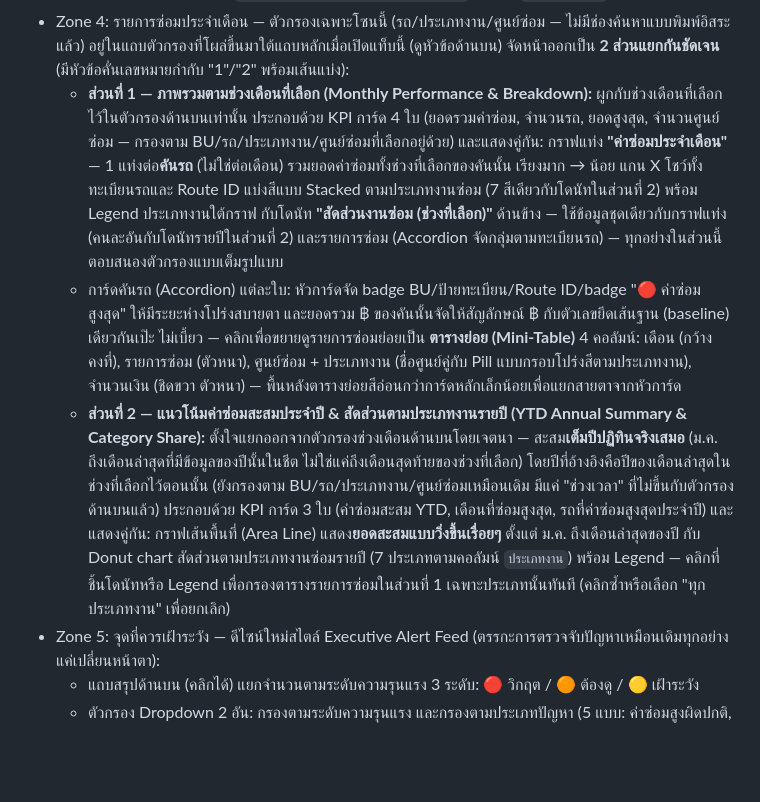
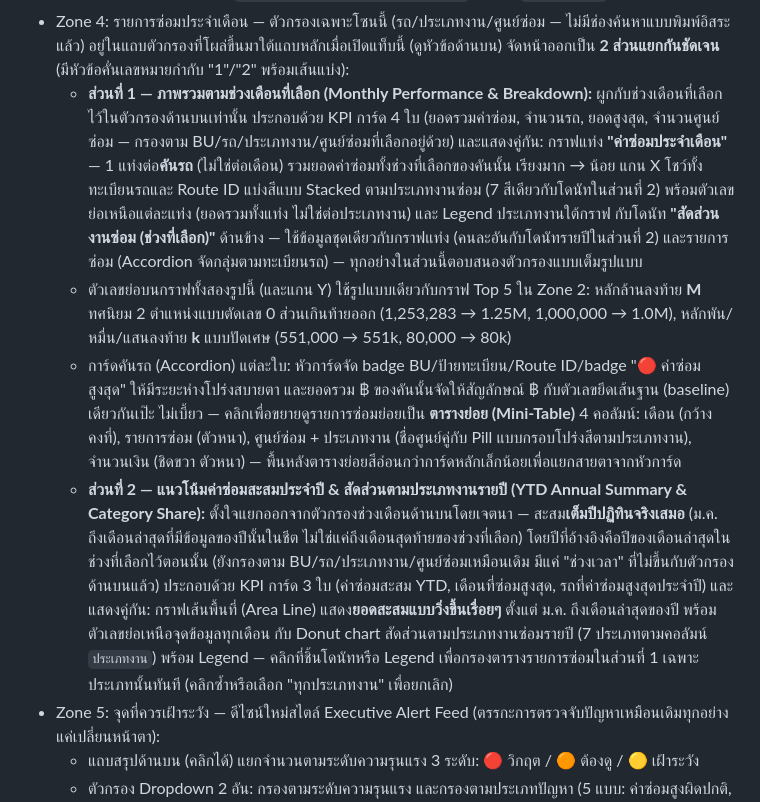
Before and after one commit to tharaphx/fuel-dashboard, a Markdown page: README.md, the part around the change. GitHub-like rendering; blank space fills up the shorter version.

```diff
--- a/README.md
+++ b/README.md
@@ -54,9 +54,10 @@ Interactive dashboard เดี่ยวไฟล์เดียว (`index.html
 - Zone 3: ตารางประสิทธิภาพรายเส้นทาง (Route ID) 5 คอลัมน์ ออกแบบแบบ "low-noise" — ตัวเลขหลักเป็นตัวหนาสีเข้ม (Primary Metric) ส่วนข้อความรองเป็นตัวเล็กสีเทา/สีความหมาย (Secondary) แถวมี padding กว้างขึ้นเพื่อเพิ่ม whitespace ได้แก่ Route ID, ยอดขาย & ผลต่างน้ำมัน (ยอดขายลิตรตัวหนา + น้ำมันขาด/เกิน: ข้อความสีเขียว/ส้มสำหรับในเกณฑ์/เฝ้าระวัง, badge แดงเข้ม ⚠️ เฉพาะระดับวิกฤต — พร้อม %YoY และ %เทียบเป้าด้านล่างเป็นข้อความสีความหมาย), ผลประกอบการกำไร (กำไรขั้นต้นรวมตัวหนาเป็น Primary + บรรทัดรองแสดงเฉพาะ "กำไร ฿X/ล." — hover ที่บรรทัดรองเพื่อดูราคาขาย/ต้นทุนต่อลิตรใน tooltip), ค่าซ่อม & ประสิทธิภาพน้ำมัน (ยอดค่าซ่อมตัวหนา, เกิน ฿10,000 ขึ้นเป็นข้อความตัวหนาสีแดง ⚠️ ไม่มีพื้น pill ทึบ + อัตราสิ้นเปลืองเทียบเป้าเป็นข้อความสีความหมาย), เงินสด:เงินเชื่อ (เทียบเป้า) — แสดงสัดส่วน "% : %" ตัวหนาชิดกลาง พร้อมข้อความเทียบเป้าเล็กสีความหมายด้านล่าง (ไม่มีแท่งกราฟ) — ผลต่าง % เทียบเป้ามี sanity guard ป้องกันค่าประหลาด (เช่นข้อมูลผิดพลาดในแท็บ Targets) ไม่ให้แสดงตัวเลขที่โดดผิดปกติ เกินช่วง ±100 จุด% จะโชว์ "ไม่มีเป้า" แทน
   - เกณฑ์ระดับ "วิกฤต" ของ badge น้ำมันขาด/เกิน คือเกิน 2 เท่าของค่า `FuelDiffTolerancePct` (แท็บ Config) ปรับได้ที่ค่าคงที่ `FUEL_DIFF_CRITICAL_MULTIPLIER` ต้นไฟล์ `index.html`
 - Zone 4: รายการซ่อมประจำเดือน — ตัวกรองเฉพาะโซนนี้ (รถ/ประเภทงาน/ศูนย์ซ่อม — ไม่มีช่องค้นหาแบบพิมพ์อิสระแล้ว) อยู่ในแถบตัวกรองที่โผล่ขึ้นมาใต้แถบหลักเมื่อเปิดแท็บนี้ (ดูหัวข้อด้านบน) จัดหน้าออกเป็น **2 ส่วนแยกกันชัดเจน** (มีหัวข้อคั่นเลขหมายกำกับ "1"/"2" พร้อมเส้นแบ่ง):
-  - **ส่วนที่ 1 — ภาพรวมตามช่วงเดือนที่เลือก (Monthly Performance & Breakdown):** ผูกกับช่วงเดือนที่เลือกไว้ในตัวกรองด้านบนเท่านั้น ประกอบด้วย KPI การ์ด 4 ใบ (ยอดรวมค่าซ่อม, จำนวนรถ, ยอดสูงสุด, จำนวนศูนย์ซ่อม — กรองตาม BU/รถ/ประเภทงาน/ศูนย์ซ่อมที่เลือกอยู่ด้วย) และแสดงคู่กัน: กราฟแท่ง **"ค่าซ่อมประจำเดือน"** — 1 แท่งต่อ**คันรถ** (ไม่ใช่ต่อเดือน) รวมยอดค่าซ่อมทั้งช่วงที่เลือกของคันนั้น เรียงมาก → น้อย แกน X โชว์ทั้งทะเบียนรถและ Route ID แบ่งสีแบบ Stacked ตามประเภทงานซ่อม (7 สีเดียวกับโดนัทในส่วนที่ 2) พร้อม Legend ประเภทงานใต้กราฟ กับโดนัท **"สัดส่วนงานซ่อม (ช่วงที่เลือก)"** ด้านข้าง — ใช้ข้อมูลชุดเดียวกับกราฟแท่ง (คนละอันกับโดนัทรายปีในส่วนที่ 2) และรายการซ่อม (Accordion จัดกลุ่มตามทะเบียนรถ) — ทุกอย่างในส่วนนี้ตอบสนองตัวกรองแบบเต็มรูปแบบ
+  - **ส่วนที่ 1 — ภาพรวมตามช่วงเดือนที่เลือก (Monthly Performance & Breakdown):** ผูกกับช่วงเดือนที่เลือกไว้ในตัวกรองด้านบนเท่านั้น ประกอบด้วย KPI การ์ด 4 ใบ (ยอดรวมค่าซ่อม, จำนวนรถ, ยอดสูงสุด, จำนวนศูนย์ซ่อม — กรองตาม BU/รถ/ประเภทงาน/ศูนย์ซ่อมที่เลือกอยู่ด้วย) และแสดงคู่กัน: กราฟแท่ง **"ค่าซ่อมประจำเดือน"** — 1 แท่งต่อ**คันรถ** (ไม่ใช่ต่อเดือน) รวมยอดค่าซ่อมทั้งช่วงที่เลือกของคันนั้น เรียงมาก → น้อย แกน X โชว์ทั้งทะเบียนรถและ Route ID แบ่งสีแบบ Stacked ตามประเภทงานซ่อม (7 สีเดียวกับโดนัทในส่วนที่ 2) พร้อมตัวเลขย่อเหนือแต่ละแท่ง (ยอดรวมทั้งแท่ง ไม่ใช่ต่อประเภทงาน) และ Legend ประเภทงานใต้กราฟ กับโดนัท **"สัดส่วนงานซ่อม (ช่วงที่เลือก)"** ด้านข้าง — ใช้ข้อมูลชุดเดียวกับกราฟแท่ง (คนละอันกับโดนัทรายปีในส่วนที่ 2) และรายการซ่อม (Accordion จัดกลุ่มตามทะเบียนรถ) — ทุกอย่างในส่วนนี้ตอบสนองตัวกรองแบบเต็มรูปแบบ
+  - ตัวเลขย่อบนกราฟทั้งสองรูปนี้ (และแกน Y) ใช้รูปแบบเดียวกับกราฟ Top 5 ใน Zone 2: หลักล้านลงท้าย **M** ทศนิยม 2 ตำแหน่งแบบตัดเลข 0 ส่วนเกินท้ายออก (1,253,283 → 1.25M, 1,000,000 → 1.0M), หลักพัน/หมื่น/แสนลงท้าย **k** แบบปัดเศษ (551,000 → 551k, 80,000 → 80k)
   - การ์ดคันรถ (Accordion) แต่ละใบ: หัวการ์ดจัด badge BU/ป้ายทะเบียน/Route ID/badge "🔴 ค่าซ่อมสูงสุด" ให้มีระยะห่างโปร่งสบายตา และยอดรวม ฿ ของคันนั้นจัดให้สัญลักษณ์ ฿ กับตัวเลขยึดเส้นฐาน (baseline) เดียวกันเป๊ะ ไม่เบี้ยว — คลิกเพื่อขยายดูรายการซ่อมย่อยเป็น **ตารางย่อย (Mini-Table)** 4 คอลัมน์: เดือน (กว้างคงที่), รายการซ่อม (ตัวหนา), ศูนย์ซ่อม + ประเภทงาน (ชื่อศูนย์คู่กับ Pill แบบกรอบโปร่งสีตามประเภทงาน), จำนวนเงิน (ชิดขวา ตัวหนา) — พื้นหลังตารางย่อยสีอ่อนกว่าการ์ดหลักเล็กน้อยเพื่อแยกสายตาจากหัวการ์ด
-  - **ส่วนที่ 2 — แนวโน้มค่าซ่อมสะสมประจำปี & สัดส่วนตามประเภทงานรายปี (YTD Annual Summary & Category Share):** ตั้งใจแยกออกจากตัวกรองช่วงเดือนด้านบนโดยเจตนา — สะสม**เต็มปีปฏิทินจริงเสมอ** (ม.ค. ถึงเดือนล่าสุดที่มีข้อมูลของปีนั้นในชีต ไม่ใช่แค่ถึงเดือนสุดท้ายของช่วงที่เลือก) โดยปีที่อ้างอิงคือปีของเดือนล่าสุดในช่วงที่เลือกไว้ตอนนั้น (ยังกรองตาม BU/รถ/ประเภทงาน/ศูนย์ซ่อมเหมือนเดิม มีแค่ "ช่วงเวลา" ที่ไม่ขึ้นกับตัวกรองด้านบนแล้ว) ประกอบด้วย KPI การ์ด 3 ใบ (ค่าซ่อมสะสม YTD, เดือนที่ซ่อมสูงสุด, รถที่ค่าซ่อมสูงสุดประจำปี) และแสดงคู่กัน: กราฟเส้นพื้นที่ (Area Line) แสดง**ยอดสะสมแบบวิ่งขึ้นเรื่อยๆ** ตั้งแต่ ม.ค. ถึงเดือนล่าสุดของปี กับ Donut chart สัดส่วนตามประเภทงานซ่อมรายปี (7 ประเภทตามคอลัมน์ `ประเภทงาน`) พร้อม Legend — คลิกที่ชิ้นโดนัทหรือ Legend เพื่อกรองตารางรายการซ่อมในส่วนที่ 1 เฉพาะประเภทนั้นทันที (คลิกซ้ำหรือเลือก "ทุกประเภทงาน" เพื่อยกเลิก)
+  - **ส่วนที่ 2 — แนวโน้มค่าซ่อมสะสมประจำปี & สัดส่วนตามประเภทงานรายปี (YTD Annual Summary & Category Share):** ตั้งใจแยกออกจากตัวกรองช่วงเดือนด้านบนโดยเจตนา — สะสม**เต็มปีปฏิทินจริงเสมอ** (ม.ค. ถึงเดือนล่าสุดที่มีข้อมูลของปีนั้นในชีต ไม่ใช่แค่ถึงเดือนสุดท้ายของช่วงที่เลือก) โดยปีที่อ้างอิงคือปีของเดือนล่าสุดในช่วงที่เลือกไว้ตอนนั้น (ยังกรองตาม BU/รถ/ประเภทงาน/ศูนย์ซ่อมเหมือนเดิม มีแค่ "ช่วงเวลา" ที่ไม่ขึ้นกับตัวกรองด้านบนแล้ว) ประกอบด้วย KPI การ์ด 3 ใบ (ค่าซ่อมสะสม YTD, เดือนที่ซ่อมสูงสุด, รถที่ค่าซ่อมสูงสุดประจำปี) และแสดงคู่กัน: กราฟเส้นพื้นที่ (Area Line) แสดง**ยอดสะสมแบบวิ่งขึ้นเรื่อยๆ** ตั้งแต่ ม.ค. ถึงเดือนล่าสุดของปี พร้อมตัวเลขย่อเหนือจุดข้อมูลทุกเดือน กับ Donut chart สัดส่วนตามประเภทงานซ่อมรายปี (7 ประเภทตามคอลัมน์ `ประเภทงาน`) พร้อม Legend — คลิกที่ชิ้นโดนัทหรือ Legend เพื่อกรองตารางรายการซ่อมในส่วนที่ 1 เฉพาะประเภทนั้นทันที (คลิกซ้ำหรือเลือก "ทุกประเภทงาน" เพื่อยกเลิก)
 - Zone 5: จุดที่ควรเฝ้าระวัง — ดีไซน์ใหม่สไตล์ Executive Alert Feed (ตรรกะการตรวจจับปัญหาเหมือนเดิมทุกอย่าง แค่เปลี่ยนหน้าตา):
   - แถบสรุปด้านบน (คลิกได้) แยกจำนวนตามระดับความรุนแรง 3 ระดับ: 🔴 วิกฤต / 🟠 ต้องดู / 🟡 เฝ้าระวัง
   - ตัวกรอง Dropdown 2 อัน: กรองตามระดับความรุนแรง และกรองตามประเภทปัญหา (5 แบบ: ค่าซ่อมสูงผิดปกติ, กำไรขั้นต้น/ลิตรต่ำผิดปกติ, ยอดขายหดตัวจากปีก่อน, น้ำมันขาด/เกินนอกเป้า, อัตราการใช้น้ำมันต่ำกว่ากองรถ) พร้อมปุ่ม "ล้างตัวกรอง"
```
